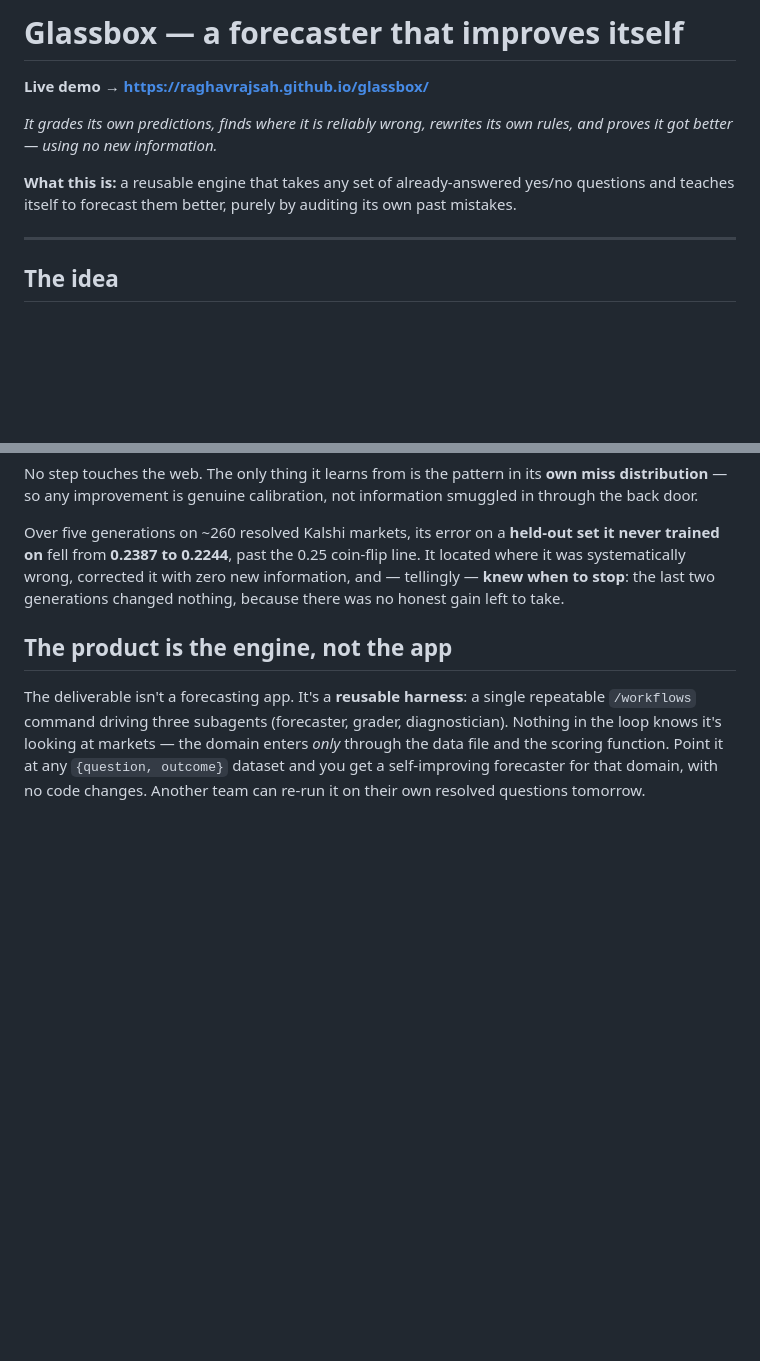
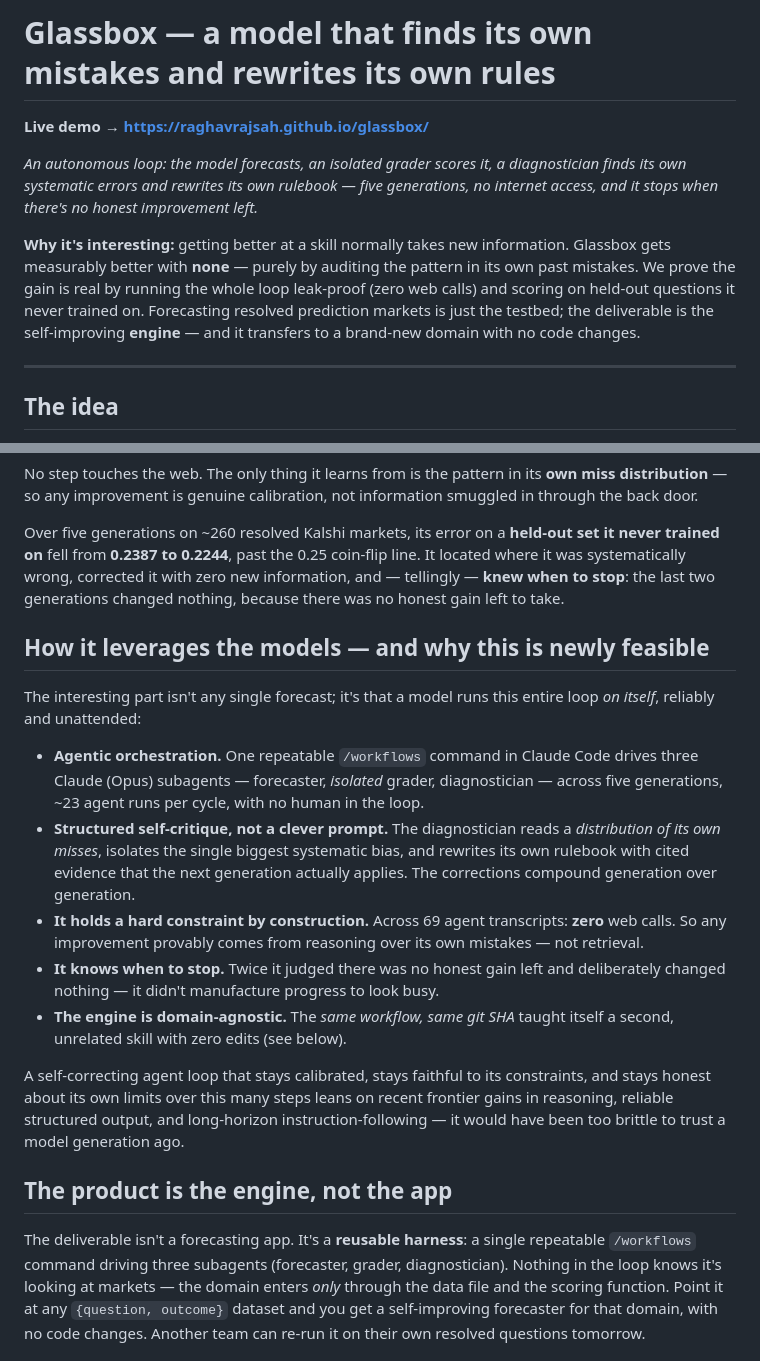
Before and after one commit to raghavrajsah/glassbox, a Markdown page: README.md, 2 parts joined by grey strips. GitHub-like rendering; blank space fills up the shorter version.

Commit message:
README: lead with the capability + add "how it leverages the models"
Reframe per the hackathon bar (intriguing capability / effective model use /
newly feasible): top now leads with the self-correcting loop and why it's
interesting; new section spells out the agentic orchestration (Claude Code
/workflows + three Claude/Opus subagents), structured self-critique, the
zero-web-call constraint, knowing when to stop, and domain-agnostic transfer —
honestly framed (no "impossible two weeks ago" overclaim). Forecasting positioned
as the testbed; the engine is the product.

Co-Authored-By: Claude Opus 4.8 (1M context) <noreply@anthropic.com>

```diff
--- a/README.md
+++ b/README.md
@@ -1,10 +1,10 @@
-# Glassbox — a forecaster that improves itself
+# Glassbox — a model that finds its own mistakes and rewrites its own rules
 
 **Live demo → https://raghavrajsah.github.io/glassbox/**
 
-*It grades its own predictions, finds where it is reliably wrong, rewrites its own rules, and proves it got better — using no new information.*
+*An autonomous loop: the model forecasts, an isolated grader scores it, a diagnostician finds its own systematic errors and rewrites its own rulebook — five generations, no internet access, and it stops when there's no honest improvement left.*
 
-**What this is:** a reusable engine that takes any set of already-answered yes/no questions and teaches itself to forecast them better, purely by auditing its own past mistakes.
+**Why it's interesting:** getting better at a skill normally takes new information. Glassbox gets measurably better with **none** — purely by auditing the pattern in its own past mistakes. We prove the gain is real by running the whole loop leak-proof (zero web calls) and scoring on held-out questions it never trained on. Forecasting resolved prediction markets is just the testbed; the deliverable is the self-improving **engine** — and it transfers to a brand-new domain with no code changes.
 
 ---
 
@@ -30,6 +30,18 @@ Glassbox is a loop that runs entirely on already-resolved questions. Each genera
 No step touches the web. The only thing it learns from is the pattern in its **own miss distribution** — so any improvement is genuine calibration, not information smuggled in through the back door.
 
 Over five generations on ~260 resolved Kalshi markets, its error on a **held-out set it never trained on** fell from **0.2387 to 0.2244**, past the 0.25 coin-flip line. It located where it was systematically wrong, corrected it with zero new information, and — tellingly — **knew when to stop**: the last two generations changed nothing, because there was no honest gain left to take.
+
+## How it leverages the models — and why this is newly feasible
+
+The interesting part isn't any single forecast; it's that a model runs this entire loop *on itself*, reliably and unattended:
+
+- **Agentic orchestration.** One repeatable `/workflows` command in Claude Code drives three Claude (Opus) subagents — forecaster, *isolated* grader, diagnostician — across five generations, ~23 agent runs per cycle, with no human in the loop.
+- **Structured self-critique, not a clever prompt.** The diagnostician reads a *distribution of its own misses*, isolates the single biggest systematic bias, and rewrites its own rulebook with cited evidence that the next generation actually applies. The corrections compound generation over generation.
+- **It holds a hard constraint by construction.** Across 69 agent transcripts: **zero** web calls. So any improvement provably comes from reasoning over its own mistakes — not retrieval.
+- **It knows when to stop.** Twice it judged there was no honest gain left and deliberately changed nothing — it didn't manufacture progress to look busy.
+- **The engine is domain-agnostic.** The *same workflow, same git SHA* taught itself a second, unrelated skill with zero edits (see below).
+
+A self-correcting agent loop that stays calibrated, stays faithful to its constraints, and stays honest about its own limits over this many steps leans on recent frontier gains in reasoning, reliable structured output, and long-horizon instruction-following — it would have been too brittle to trust a model generation ago.
 
 ## The product is the engine, not the app
 
```
